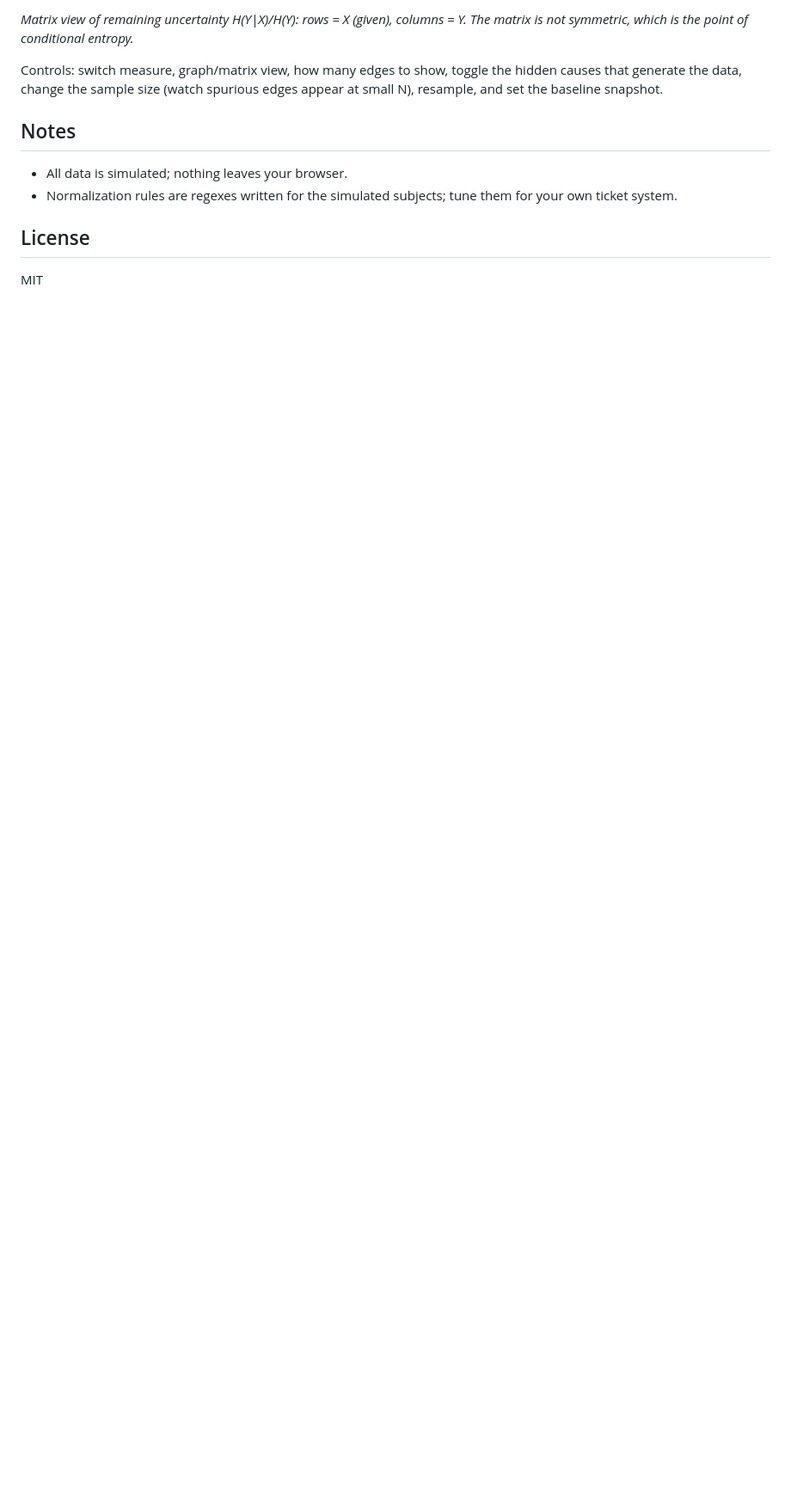
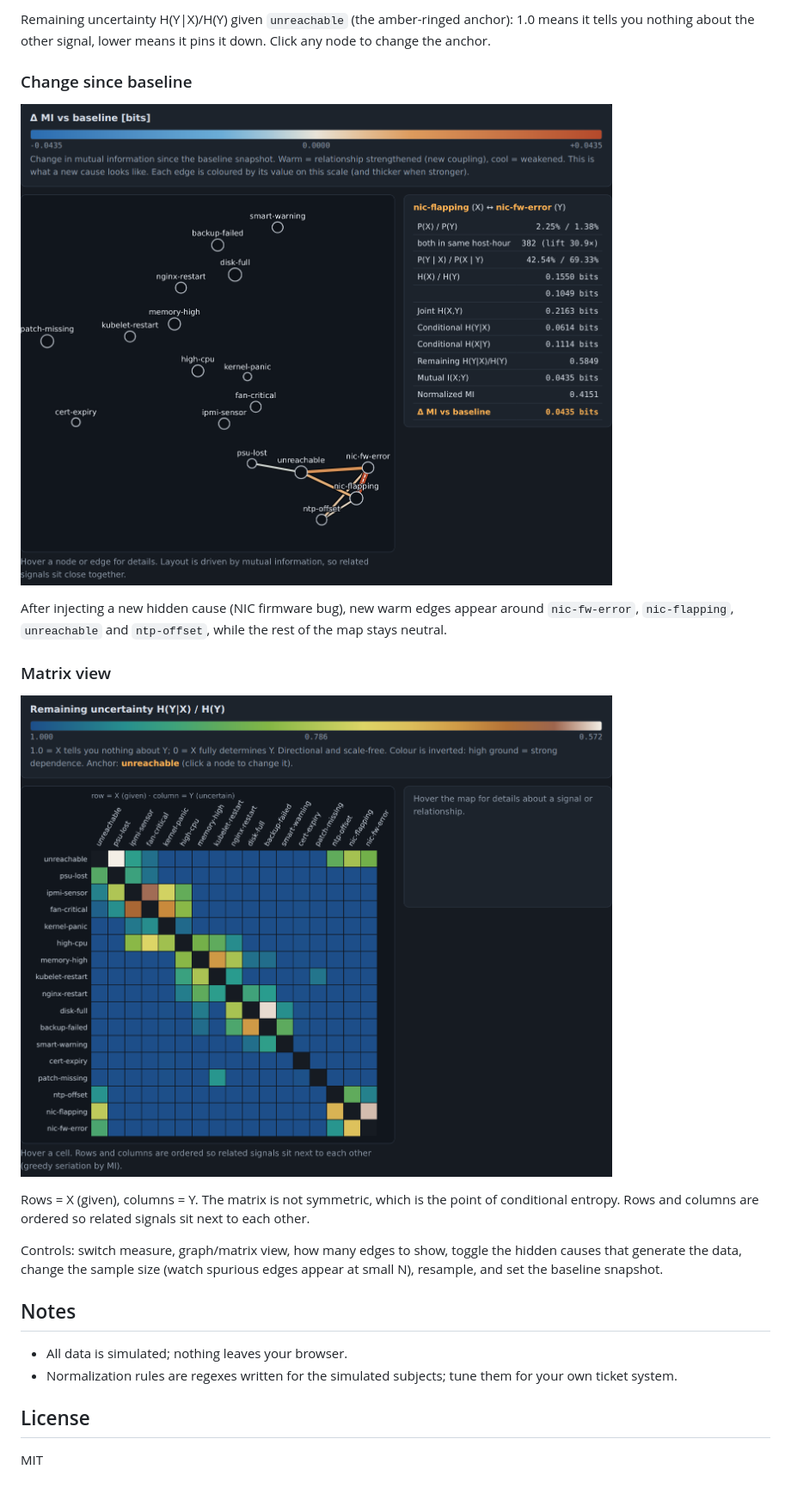
Before and after one commit to otisranson/Driftwatch, a Markdown page: README.md, the part around one of its changes. Shown at 86% size. GitHub-like rendering; pictures changed too: screenshots/map-delta.png, screenshots/matrix-conditional.png; blank space fills up the shorter version.

```diff
--- a/README.md
+++ b/README.md
@@ -44,5 +49,15 @@ Treat each normalized ticket subject as a **signal**, count which signals fire t
 
-*Matrix view of remaining uncertainty H(Y|X)/H(Y): rows = X (given), columns = Y. The matrix is not symmetric, which is the point of conditional entropy.*
+Remaining uncertainty H(Y|X)/H(Y) given `unreachable` (the amber-ringed anchor): 1.0 means it tells you nothing about the other signal, lower means it pins it down. Click any node to change the anchor.
+
+### Change since baseline
+![Delta MI after injecting a new NIC-firmware cause: warm edges around nic-fw-error](screenshots/map-delta.png)
+
+After injecting a new hidden cause (NIC firmware bug), new warm edges appear around `nic-fw-error`, `nic-flapping`, `unreachable` and `ntp-offset`, while the rest of the map stays neutral.
+
+### Matrix view
+![Matrix of remaining uncertainty H(Y|X)/H(Y)](screenshots/matrix-conditional.png)
+
+Rows = X (given), columns = Y. The matrix is not symmetric, which is the point of conditional entropy. Rows and columns are ordered so related signals sit next to each other.
 
 Controls: switch measure, graph/matrix view, how many edges to show, toggle the hidden causes that generate the data, change the sample size (watch spurious edges appear at small N), resample, and set the baseline snapshot.
 
```
Also changed, not shown: other parts of README.md (+13 -8 lines), screenshots/map-conditional.png (added), screenshots/map-joint.png (added), screenshots/map-mi.png, 1 other file.
